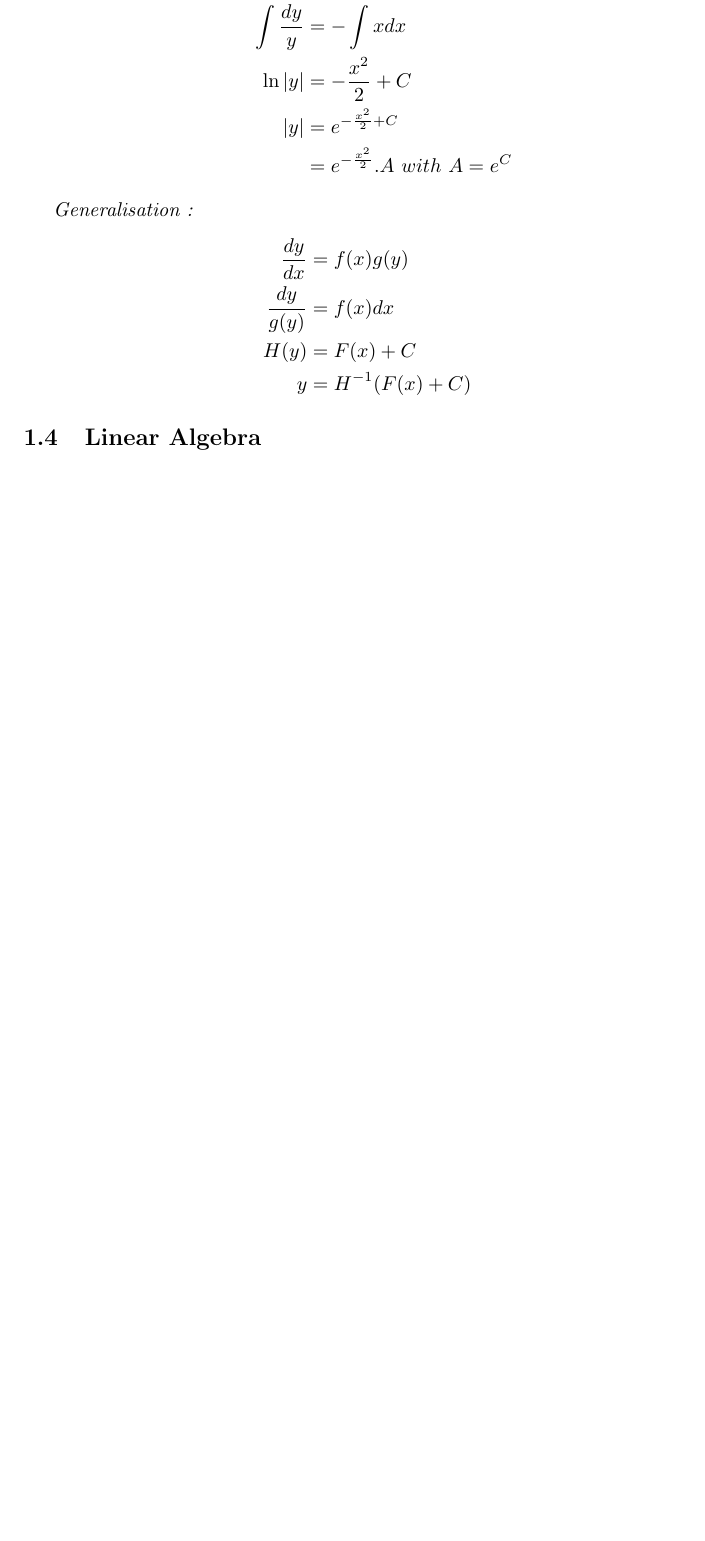
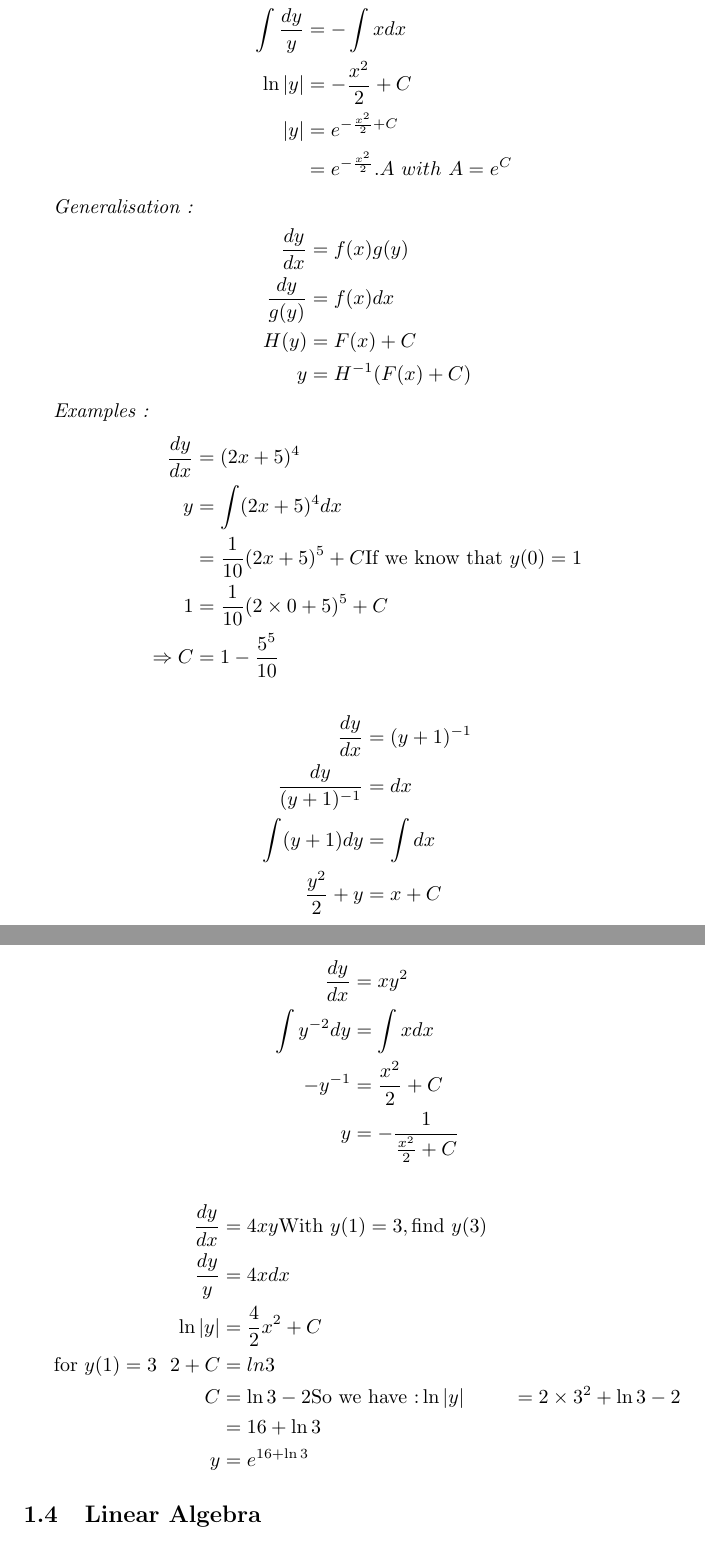
Before and after one commit to rougerbaptiste/Master, a LaTeX document (Bootcamp/Maths/Maths.tex): part of page 8 of 8 before the commit and two parts of pages 8 and 9 of 9 after it, the two joined at a grey line, cut so that both start at the same text, the shorter picture padded with empty space. Compiled offline with pdfLaTeX.

Commit message:
Finalising Maths session 3

```diff
--- a/Bootcamp/Maths/Maths.tex
+++ b/Bootcamp/Maths/Maths.tex
@@ -255,6 +255,40 @@
         y &= H^{-1}(F(x)+C)
     \end{align*}
 
+    \textit{Examples :}
+    \begin{align*}
+        \frac{dy}{dx} &= (2x+5)^4\\
+        y &= \int (2x+5)^4 dx\\
+        &= \frac{1}{10}(2x+5)^5 +C \text{If we know that }y(0)=1\\
+        1 &= \frac{1}{10}(2\times 0 + 5)^5 +C \\
+        \Rightarrow C &= 1-\frac{5^5}{10}
+    \end{align*}
+
+    \begin{align*}
+        \frac{dy}{dx}&=(y+1)^{-1}\\
+        \frac{dy}{(y+1)^{-1}} &= dx\\
+        \int (y+1)dy &= \int dx\\
+         \frac{y^2}{2}+y &= x + C
+    \end{align*}
+
+    \begin{align*}
+        \frac{dy}{dx} &= xy^2\\
+        \int y^{-2}dy &= \int xdx\\
+        -y^{-1} &= \frac{x^2}{2} +C\\
+        y &= - \frac{1}{\frac{x^2}{2}+C}
+    \end{align*}
+
+    \begin{align*}
+        \frac{dy}{dx} &= 4xy \text{With }y(1)=3, \text{find } y(3)\\
+        \frac{dy}{y} &= 4x dx\\
+        \ln |y| &= \frac{4}{2}x^2 +C\\
+        \text{for }y(1)=3 ~~ 2+C &= ln 3 \\
+        C &= \ln 3 -2
+        \text{So we have :} \ln |y| &= 2 \times 3^2 + \ln 3 -2\\
+        &= 16 + \ln 3\\
+        y &= e^{16 + \ln 3}
+    \end{align*}
+
 
 
     \subsection{Linear Algebra}
```
Also changed, not shown: Bootcamp/Maths/Maths.pdf, 3 other files.
